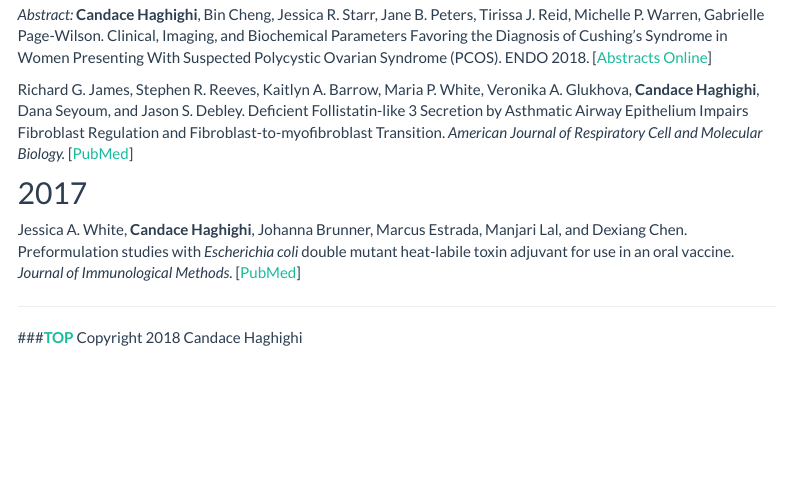
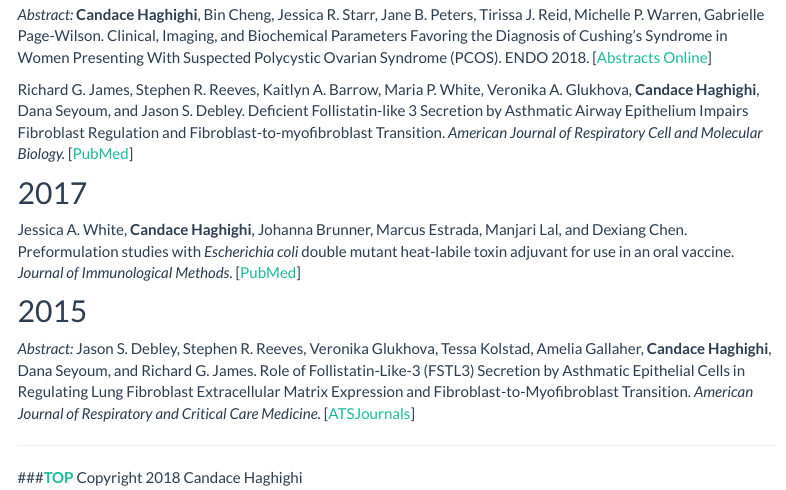
Before and after one commit to candacehaghighi/candacehaghighi.github.io, an R Markdown document (papersabstracts.Rmd): the page in a window 1100 px wide, from 230 px down. Rendered offline with R 4.5, knitr and Pandoc, with nearby package versions; a font, style sheet, LaTeX package, included part or bibliography that could not be used is replaced or left out; menus at the side of the page are left out.

Commit message:
Added abstract to 2016 paperabstracts RMD and html.

```diff
--- a/papersabstracts.Rmd
+++ b/papersabstracts.Rmd
@@ -24,6 +24,9 @@ Richard G. James, Stephen R. Reeves, Kaitlyn A. Barrow, Maria P. White, Veronika
 
 Jessica A. White, **Candace Haghighi**, Johanna Brunner, Marcus Estrada, Manjari Lal, and Dexiang Chen. Preformulation studies with <i> Escherichia coli </i> double mutant heat-labile toxin adjuvant for use in an oral vaccine. <i> Journal of Immunological Methods. </i> [[PubMed](https://www.ncbi.nlm.nih.gov/pmc/articles/PMC5703769/)]
 
+## 2015
+
+<i> Abstract: </i> Jason S. Debley, Stephen R. Reeves, Veronika Glukhova, Tessa Kolstad, Amelia Gallaher, **Candace Haghighi**, Dana Seyoum, and Richard G. James. Role of Follistatin-Like-3 (FSTL3) Secretion by Asthmatic Epithelial Cells in Regulating Lung Fibroblast Extracellular Matrix Expression and Fibroblast-to-Myofibroblast Transition.<i> American Journal of Respiratory and Critical Care Medicine. </i> [[ATSJournals](https://www.atsjournals.org/doi/abs/10.1164/ajrccm-conference.2015.191.1_MeetingAbstracts.A2642)]
 
 ***
 
```
Also changed, not shown: papersabstracts.html.
